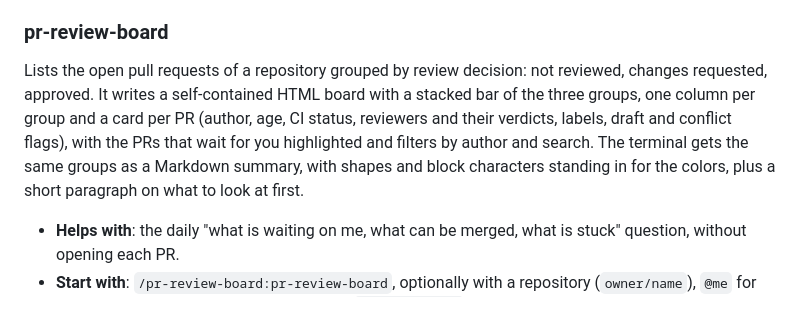
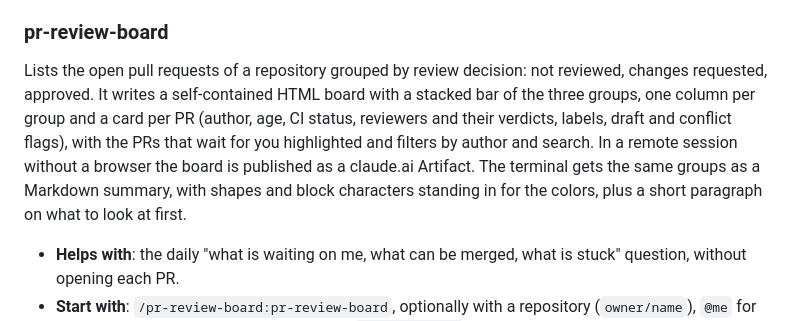
Before and after one commit to Digital-Republic-AI/dr-plugins, a Markdown page: README.md, the part around the change. Rendered like a GitHub page.

Commit message:
pr-review-board: publish the board as an Artifact in headless sessions
Co-Authored-By: Claude Fable 5.1 <noreply@anthropic.com>
Claude-Session: https://claude.ai/code/session_01H1AKV4FNrtTsMaYuX4VPae

```diff
--- a/README.md
+++ b/README.md
@@ -85,7 +85,7 @@ Collects what is still undecided in the current work, such as gaps, assumptions
 
 ### pr-review-board
 
-Lists the open pull requests of a repository grouped by review decision: not reviewed, changes requested, approved. It writes a self-contained HTML board with a stacked bar of the three groups, one column per group and a card per PR (author, age, CI status, reviewers and their verdicts, labels, draft and conflict flags), with the PRs that wait for you highlighted and filters by author and search. The terminal gets the same groups as a Markdown summary, with shapes and block characters standing in for the colors, plus a short paragraph on what to look at first.
+Lists the open pull requests of a repository grouped by review decision: not reviewed, changes requested, approved. It writes a self-contained HTML board with a stacked bar of the three groups, one column per group and a card per PR (author, age, CI status, reviewers and their verdicts, labels, draft and conflict flags), with the PRs that wait for you highlighted and filters by author and search. In a remote session without a browser the board is published as a claude.ai Artifact. The terminal gets the same groups as a Markdown summary, with shapes and block characters standing in for the colors, plus a short paragraph on what to look at first.
 
 - **Helps with**: the daily "what is waiting on me, what can be merged, what is stuck" question, without opening each PR.
 - **Start with**: `/pr-review-board:pr-review-board`, optionally with a repository (`owner/name`), `@me` for your own PRs or gh search terms such as `label:backend`. Claude also uses the skill on its own when you ask for the open PRs or what is awaiting your review.
```
Also changed, not shown: README.pt-BR.md (+1 -1 lines), skills/pr-review-board/SKILL.md (+9 -4 lines).
